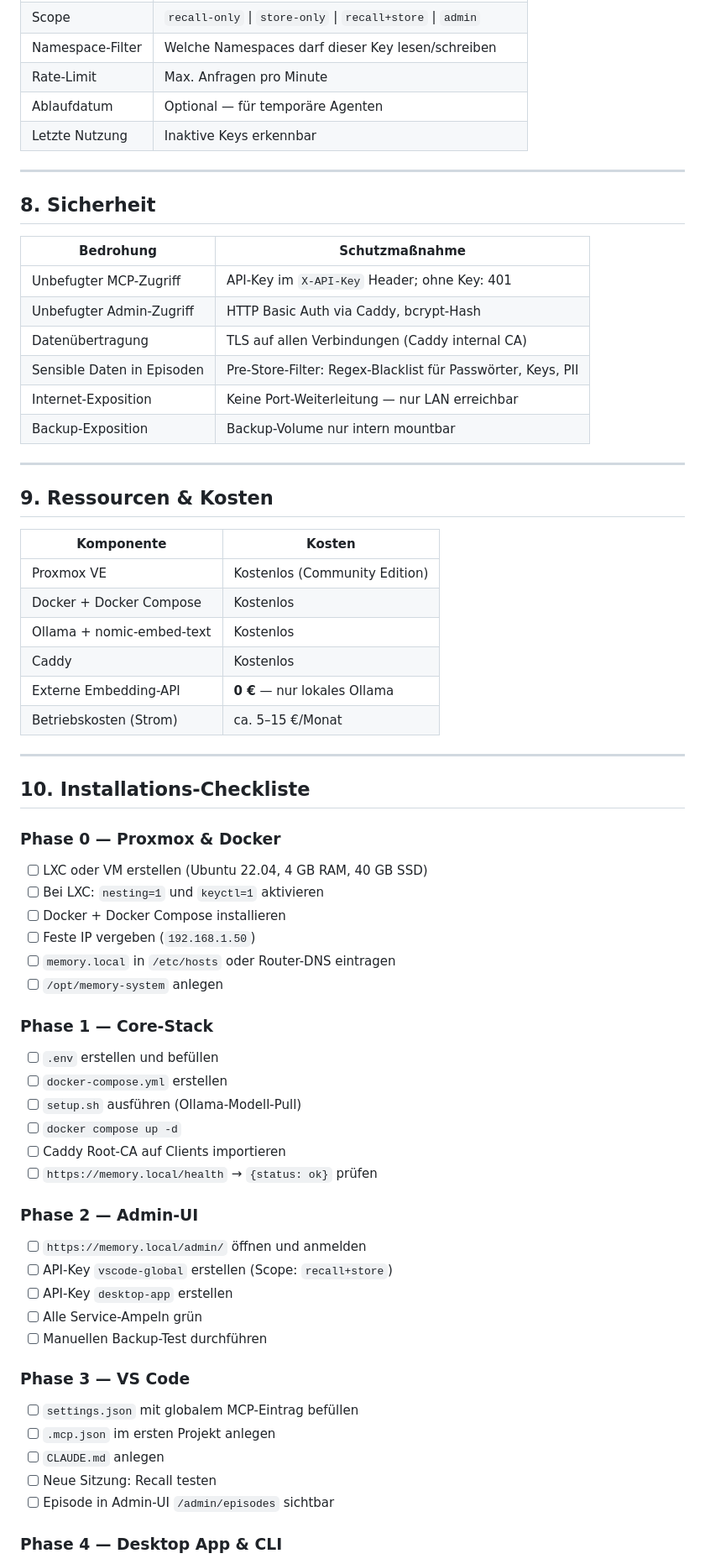
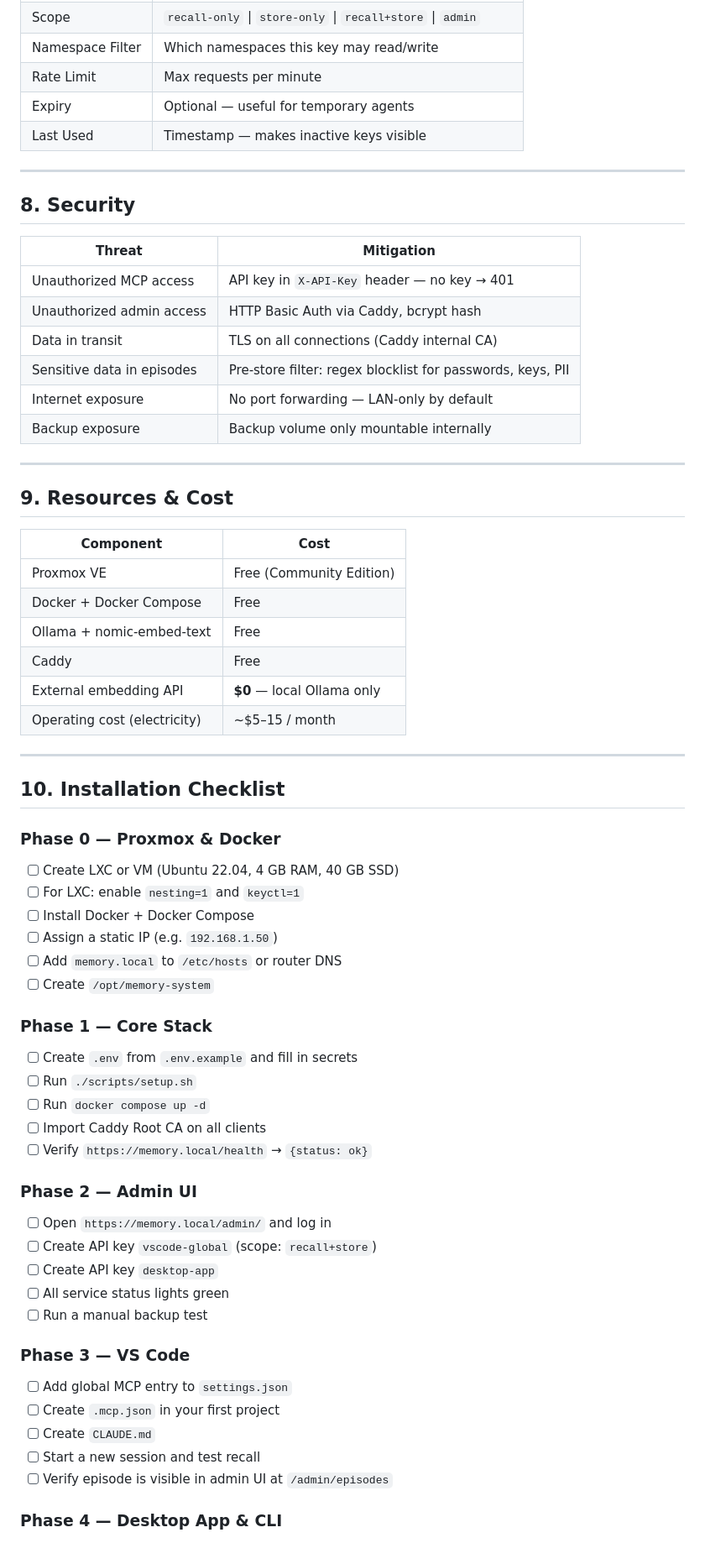
Before and after one commit to toasti1973/MemoryX, a Markdown page: README.md, the part around one of its changes. Shown at 84% size. Drawn GitHub-style.

```diff
--- a/README.md
+++ b/README.md
@@ -391,67 +400,70 @@ CPU_LIMIT_OLLAMA=2.0
 | Scope | `recall-only` \| `store-only` \| `recall+store` \| `admin` |
-| Namespace-Filter | Welche Namespaces darf dieser Key lesen/schreiben |
-| Rate-Limit | Max. Anfragen pro Minute |
-| Ablaufdatum | Optional — für temporäre Agenten |
-| Letzte Nutzung | Inaktive Keys erkennbar |
+| Namespace Filter | Which namespaces this key may read/write |
+| Rate Limit | Max requests per minute |
+| Expiry | Optional — useful for temporary agents |
+| Last Used | Timestamp — makes inactive keys visible |
 
 ---
 
-## 8. Sicherheit
+## 8. Security
 
-| Bedrohung | Schutzmaßnahme |
-|-----------|----------------|
-| Unbefugter MCP-Zugriff | API-Key im `X-API-Key` Header; ohne Key: 401 |
-| Unbefugter Admin-Zugriff | HTTP Basic Auth via Caddy, bcrypt-Hash |
-| Datenübertragung | TLS auf allen Verbindungen (Caddy internal CA) |
-| Sensible Daten in Episoden | Pre-Store-Filter: Regex-Blacklist für Passwörter, Keys, PII |
-| Internet-Exposition | Keine Port-Weiterleitung — nur LAN erreichbar |
-| Backup-Exposition | Backup-Volume nur intern mountbar |
+| Threat | Mitigation |
+| ------ | ---------- |
+| Unauthorized MCP access | API key in `X-API-Key` header — no key → 401 |
+| Unauthorized admin access | HTTP Basic Auth via Caddy, bcrypt hash |
+| Data in transit | TLS on all connections (Caddy internal CA) |
+| Sensitive data in episodes | Pre-store filter: regex blocklist for passwords, keys, PII |
+| Internet exposure | No port forwarding — LAN-only by default |
+| Backup exposure | Backup volume only mountable internally |
 
 ---
 
-## 9. Ressourcen & Kosten
+## 9. Resources & Cost
 
-| Komponente | Kosten |
-|------------|--------|
-| Proxmox VE | Kostenlos (Community Edition) |
-| Docker + Docker Compose | Kostenlos |
-| Ollama + nomic-embed-text | Kostenlos |
-| Caddy | Kostenlos |
-| Externe Embedding-API | **0 €** — nur lokales Ollama |
-| Betriebskosten (Strom) | ca. 5–15 €/Monat |
+| Component | Cost |
+| --------- | ---- |
+| Proxmox VE | Free (Community Edition) |
+| Docker + Docker Compose | Free |
+| Ollama + nomic-embed-text | Free |
+| Caddy | Free |
+| External embedding API | **$0** — local Ollama only |
+| Operating cost (electricity) | ~$5–15 / month |
 
 ---
 
-## 10. Installations-Checkliste
+## 10. Installation Checklist
 
 ### Phase 0 — Proxmox & Docker
-- [ ] LXC oder VM erstellen (Ubuntu 22.04, 4 GB RAM, 40 GB SSD)
-- [ ] Bei LXC: `nesting=1` und `keyctl=1` aktivieren
-- [ ] Docker + Docker Compose installieren
-- [ ] Feste IP vergeben (`192.168.1.50`)
-- [ ] `memory.local` in `/etc/hosts` oder Router-DNS eintragen
-- [ ] `/opt/memory-system` anlegen
 
-### Phase 1 — Core-Stack
-- [ ] `.env` erstellen und befüllen
-- [ ] `docker-compose.yml` erstellen
-- [ ] `setup.sh` ausführen (Ollama-Modell-Pull)
-- [ ] `docker compose up -d`
-- [ ] Caddy Root-CA auf Clients importieren
-- [ ] `https://memory.local/health` → `{status: ok}` prüfen
+- [ ] Create LXC or VM (Ubuntu 22.04, 4 GB RAM, 40 GB SSD)
+- [ ] For LXC: enable `nesting=1` and `keyctl=1`
+- [ ] Install Docker + Docker Compose
+- [ ] Assign a static IP (e.g. `192.168.1.50`)
+- [ ] Add `memory.local` to `/etc/hosts` or router DNS
+- [ ] Create `/opt/memory-system`
 
-### Phase 2 — Admin-UI
-- [ ] `https://memory.local/admin/` öffnen und anmelden
-- [ ] API-Key `vscode-global` erstellen (Scope: `recall+store`)
-- [ ] API-Key `desktop-app` erstellen
-- [ ] Alle Service-Ampeln grün
-- [ ] Manuellen Backup-Test durchführen
+### Phase 1 — Core Stack
+
+- [ ] Create `.env` from `.env.example` and fill in secrets
+- [ ] Run `./scripts/setup.sh`
+- [ ] Run `docker compose up -d`
+- [ ] Import Caddy Root CA on all clients
+- [ ] Verify `https://memory.local/health` → `{status: ok}`
+
+### Phase 2 — Admin UI
+
+- [ ] Open `https://memory.local/admin/` and log in
+- [ ] Create API key `vscode-global` (scope: `recall+store`)
+- [ ] Create API key `desktop-app`
+- [ ] All service status lights green
+- [ ] Run a manual backup test
 
 ### Phase 3 — VS Code
-- [ ] `settings.json` mit globalem MCP-Eintrag befüllen
-- [ ] `.mcp.json` im ersten Projekt anlegen
-- [ ] `CLAUDE.md` anlegen
-- [ ] Neue Sitzung: Recall testen
-- [ ] Episode in Admin-UI `/admin/episodes` sichtbar
+
+- [ ] Add global MCP entry to `settings.json`
+- [ ] Create `.mcp.json` in your first project
+- [ ] Create `CLAUDE.md`
+- [ ] Start a new session and test recall
+- [ ] Verify episode is visible in admin UI at `/admin/episodes`
 
 ### Phase 4 — Desktop App & CLI
```
Also changed, not shown: other parts of README.md (+192 -164 lines).
